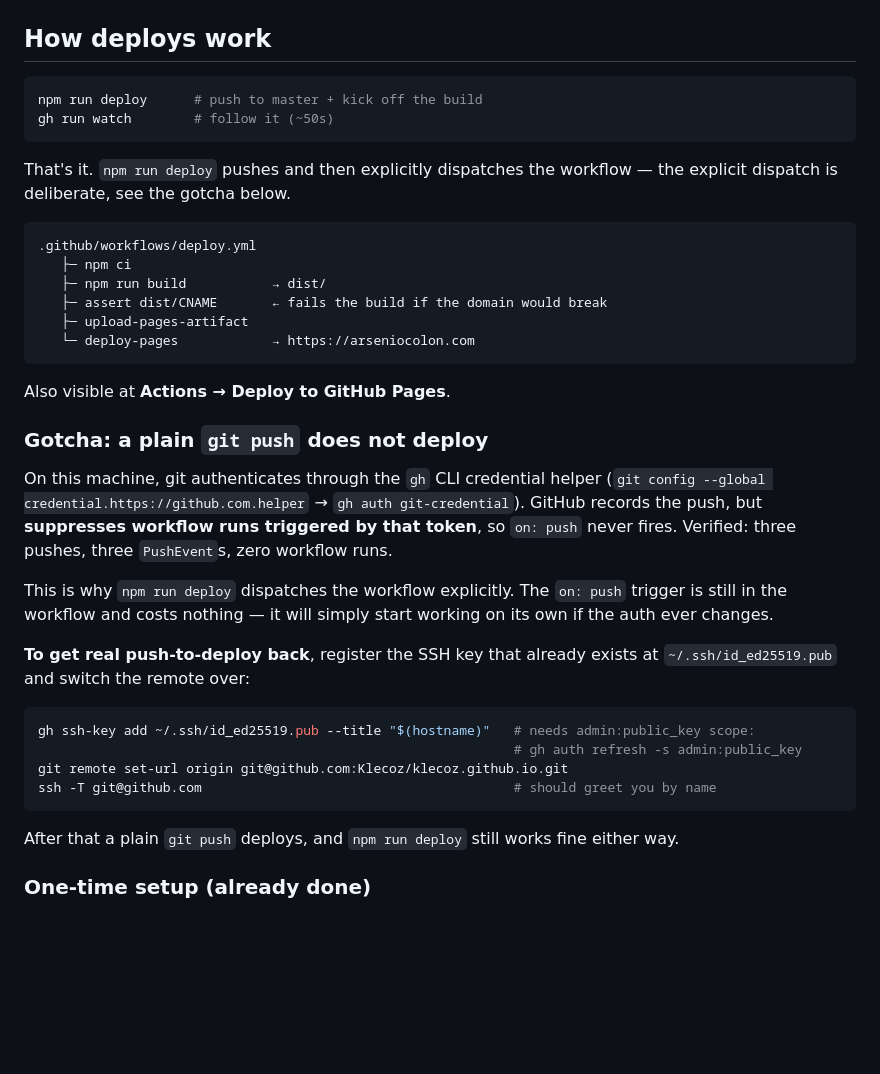
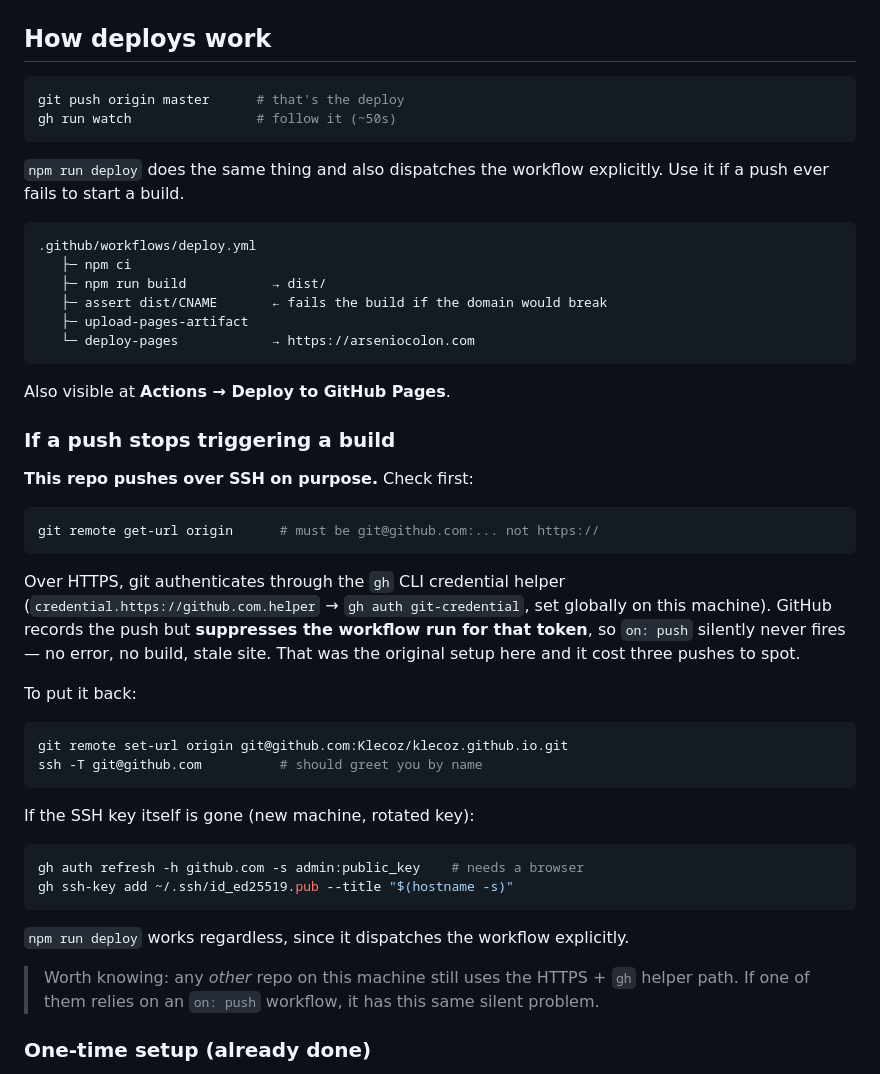
Before and after one commit to Klecoz/klecoz.github.io, a Markdown page: README.md, the part around the change. Rendered like a GitHub page; blank space fills up the shorter version.

Commit message:
Switch origin to SSH so pushes trigger deploys
Registered the existing ~/.ssh/id_ed25519 key and moved the remote off
HTTPS. Over HTTPS git authenticated through the gh CLI credential helper,
and GitHub suppressed the workflow run for that token, so on:push never
fired. Plain `git push` is the deploy again.

README now documents the SSH remote as the requirement rather than the
workaround, and keeps the diagnosis for whoever hits a silent no-build.

Co-Authored-By: Claude Opus 5 (1M context) <noreply@anthropic.com>

````diff
--- a/README.md
+++ b/README.md
@@ -15,12 +15,12 @@ npm run preview    # serve dist/ exactly as production will
 ## How deploys work
 
 ```bash
-npm run deploy      # push to master + kick off the build
-gh run watch        # follow it (~50s)
+git push origin master      # that's the deploy
+gh run watch                # follow it (~50s)
 ```
 
-That's it. `npm run deploy` pushes and then explicitly dispatches the workflow — the
-explicit dispatch is deliberate, see the gotcha below.
+`npm run deploy` does the same thing and also dispatches the workflow explicitly. Use it if
+a push ever fails to start a build.
 
 ```
 .github/workflows/deploy.yml
@@ -33,28 +33,38 @@ explicit dispatch is deliberate, see the gotcha below.
 
 Also visible at **Actions → Deploy to GitHub Pages**.
 
-### Gotcha: a plain `git push` does not deploy
+### If a push stops triggering a build
 
-On this machine, git authenticates through the `gh` CLI credential helper
-(`git config --global credential.https://github.com.helper` → `gh auth git-credential`).
-GitHub records the push, but **suppresses workflow runs triggered by that token**, so
-`on: push` never fires. Verified: three pushes, three `PushEvent`s, zero workflow runs.
-
-This is why `npm run deploy` dispatches the workflow explicitly. The `on: push` trigger is
-still in the workflow and costs nothing — it will simply start working on its own if the
-auth ever changes.
-
-**To get real push-to-deploy back**, register the SSH key that already exists at
-`~/.ssh/id_ed25519.pub` and switch the remote over:
+**This repo pushes over SSH on purpose.** Check first:
 
 ```bash
-gh ssh-key add ~/.ssh/id_ed25519.pub --title "$(hostname)"   # needs admin:public_key scope:
-                                                             # gh auth refresh -s admin:public_key
-git remote set-url origin git@github.com:Klecoz/klecoz.github.io.git
-ssh -T git@github.com                                        # should greet you by name
+git remote get-url origin      # must be git@github.com:... not https://
 ```
 
-After that a plain `git push` deploys, and `npm run deploy` still works fine either way.
+Over HTTPS, git authenticates through the `gh` CLI credential helper
+(`credential.https://github.com.helper` → `gh auth git-credential`, set globally on this
+machine). GitHub records the push but **suppresses the workflow run for that token**, so
+`on: push` silently never fires — no error, no build, stale site. That was the original
+setup here and it cost three pushes to spot.
+
+To put it back:
+
+```bash
+git remote set-url origin git@github.com:Klecoz/klecoz.github.io.git
+ssh -T git@github.com          # should greet you by name
+```
+
+If the SSH key itself is gone (new machine, rotated key):
+
+```bash
+gh auth refresh -h github.com -s admin:public_key    # needs a browser
+gh ssh-key add ~/.ssh/id_ed25519.pub --title "$(hostname -s)"
+```
+
+`npm run deploy` works regardless, since it dispatches the workflow explicitly.
+
+> Worth knowing: any *other* repo on this machine still uses the HTTPS + `gh` helper path.
+> If one of them relies on an `on: push` workflow, it has this same silent problem.
 
 ### One-time setup (already done)
 
````
